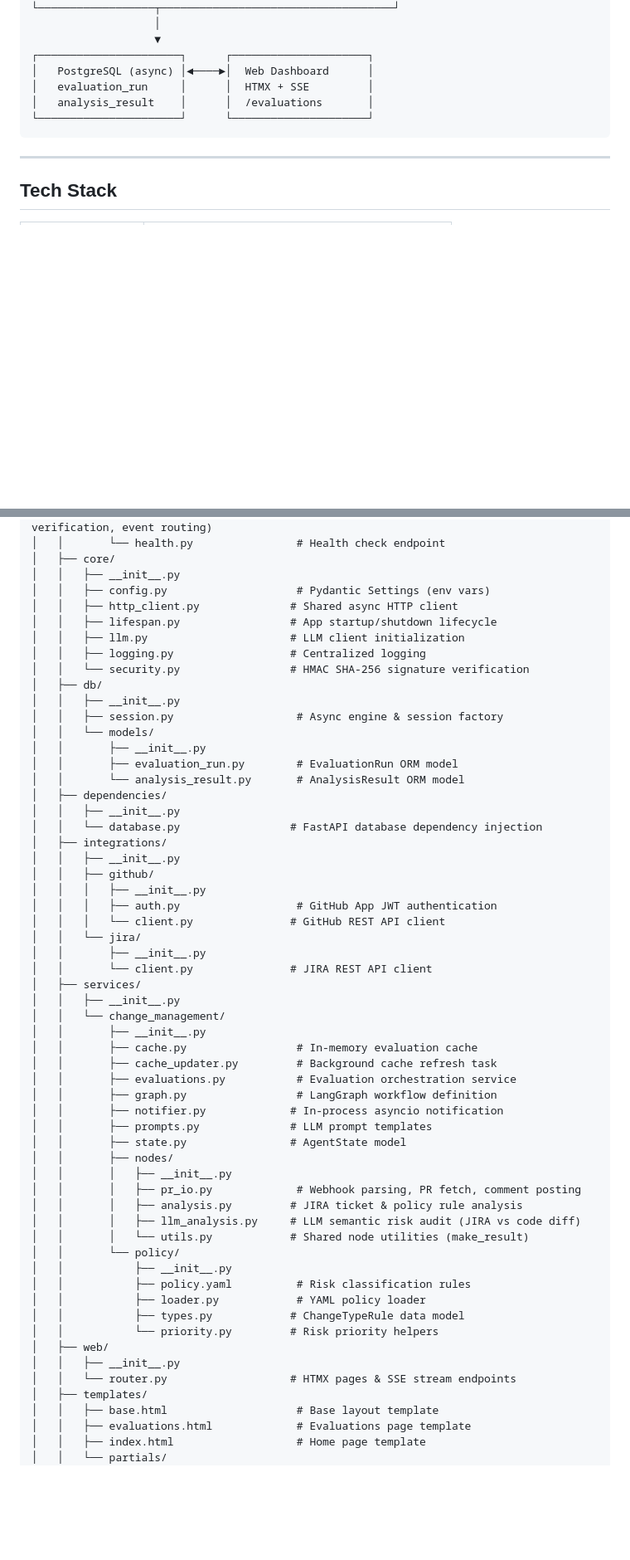
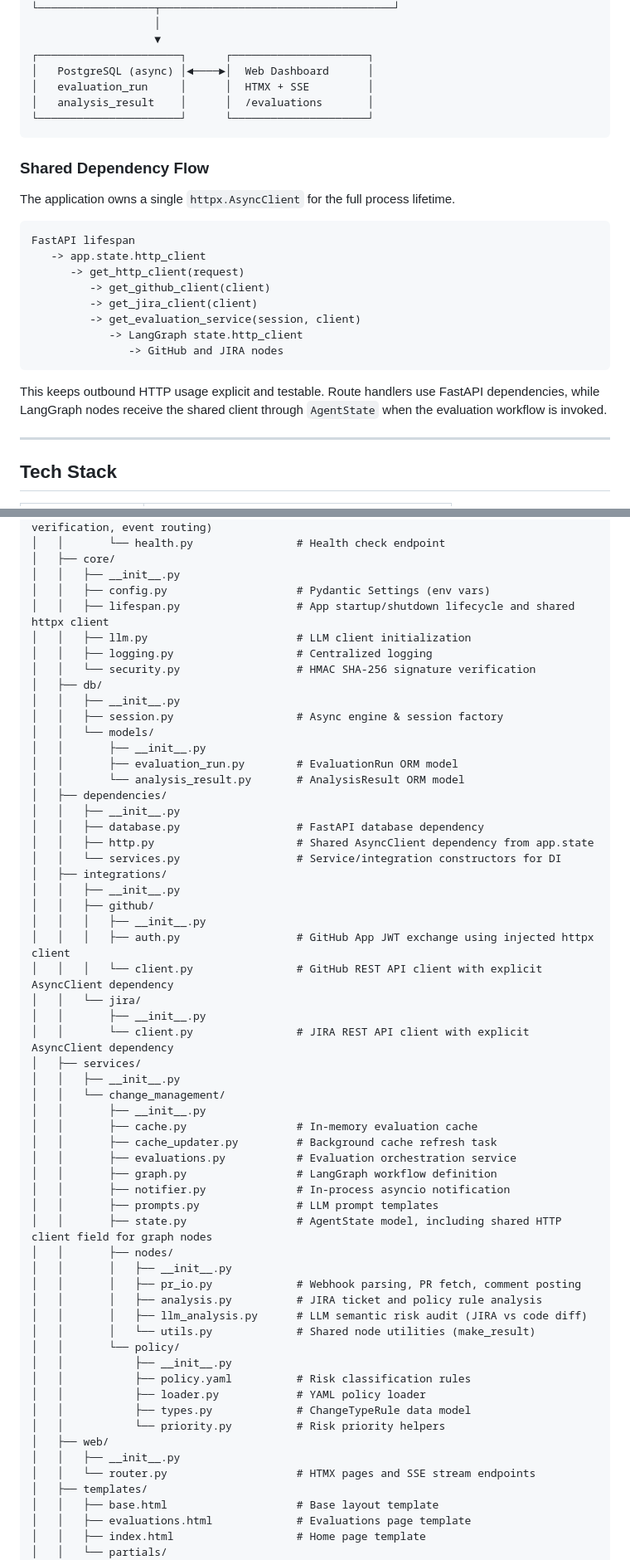
Before and after one commit to poyao0705/itsm-agent, a Markdown page: README.md, 2 parts joined by grey strips. Shown at 83% size. Rendered like a GitHub page; blank space fills up the shorter version.

Commit message:
doc: update readme

````diff
--- a/README.md
+++ b/README.md
@@ -79,6 +79,23 @@ GitHub Webhook (pull_request)
 └──────────────────────┘      └─────────────────────┘
 ```
 
+### Shared Dependency Flow
+
+The application owns a single `httpx.AsyncClient` for the full process lifetime.
+
+```text
+FastAPI lifespan
+   -> app.state.http_client
+      -> get_http_client(request)
+         -> get_github_client(client)
+         -> get_jira_client(client)
+         -> get_evaluation_service(session, client)
+            -> LangGraph state.http_client
+               -> GitHub and JIRA nodes
+```
+
+This keeps outbound HTTP usage explicit and testable. Route handlers use FastAPI dependencies, while LangGraph nodes receive the shared client through `AgentState` when the evaluation workflow is invoked.
+
 ---
 
 ## Tech Stack
@@ -125,11 +142,10 @@ GitHub Webhook (pull_request)
 │   ├── core/
 │   │   ├── __init__.py
 │   │   ├── config.py                    # Pydantic Settings (env vars)
-│   │   ├── http_client.py              # Shared async HTTP client
-│   │   ├── lifespan.py                 # App startup/shutdown lifecycle
-│   │   ├── llm.py                      # LLM client initialization
-│   │   ├── logging.py                  # Centralized logging
-│   │   └── security.py                 # HMAC SHA-256 signature verification
+│   │   ├── lifespan.py                  # App startup/shutdown lifecycle and shared httpx client
+│   │   ├── llm.py                       # LLM client initialization
+│   │   ├── logging.py                   # Centralized logging
+│   │   └── security.py                  # HMAC SHA-256 signature verification
 │   ├── db/
 │   │   ├── __init__.py
 │   │   ├── session.py                   # Async engine & session factory
@@ -139,16 +155,18 @@ GitHub Webhook (pull_request)
 │   │       └── analysis_result.py       # AnalysisResult ORM model
 │   ├── dependencies/
 │   │   ├── __init__.py
-│   │   └── database.py                 # FastAPI database dependency injection
+│   │   ├── database.py                  # FastAPI database dependency
+│   │   ├── http.py                      # Shared AsyncClient dependency from app.state
+│   │   └── services.py                  # Service/integration constructors for DI
 │   ├── integrations/
 │   │   ├── __init__.py
 │   │   ├── github/
 │   │   │   ├── __init__.py
-│   │   │   ├── auth.py                  # GitHub App JWT authentication
-│   │   │   └── client.py               # GitHub REST API client
+│   │   │   ├── auth.py                  # GitHub App JWT exchange using injected httpx client
+│   │   │   └── client.py                # GitHub REST API client with explicit AsyncClient dependency
 │   │   └── jira/
 │   │       ├── __init__.py
-│   │       └── client.py               # JIRA REST API client
+│   │       └── client.py                # JIRA REST API client with explicit AsyncClient dependency
 │   ├── services/
 │   │   ├── __init__.py
 │   │   └── change_management/
@@ -157,24 +175,24 @@ GitHub Webhook (pull_request)
 │   │       ├── cache_updater.py         # Background cache refresh task
 │   │       ├── evaluations.py           # Evaluation orchestration service
 │   │       ├── graph.py                 # LangGraph workflow definition
-│   │       ├── notifier.py             # In-process asyncio notification
-│   │       ├── prompts.py              # LLM prompt templates
-│   │       ├── state.py                # AgentState model
+│   │       ├── notifier.py              # In-process asyncio notification
+│   │       ├── prompts.py               # LLM prompt templates
+│   │       ├── state.py                 # AgentState model, including shared HTTP client field for graph nodes
 │   │       ├── nodes/
 │   │       │   ├── __init__.py
 │   │       │   ├── pr_io.py             # Webhook parsing, PR fetch, comment posting
-│   │       │   ├── analysis.py         # JIRA ticket & policy rule analysis
-│   │       │   ├── llm_analysis.py     # LLM semantic risk audit (JIRA vs code diff)
-│   │       │   └── utils.py            # Shared node utilities (make_result)
+│   │       │   ├── analysis.py          # JIRA ticket and policy rule analysis
+│   │       │   ├── llm_analysis.py      # LLM semantic risk audit (JIRA vs code diff)
+│   │       │   └── utils.py             # Shared node utilities (make_result)
 │   │       └── policy/
 │   │           ├── __init__.py
 │   │           ├── policy.yaml          # Risk classification rules
 │   │           ├── loader.py            # YAML policy loader
-│   │           ├── types.py            # ChangeTypeRule data model
-│   │           └── priority.py         # Risk priority helpers
+│   │           ├── types.py             # ChangeTypeRule data model
+│   │           └── priority.py          # Risk priority helpers
 │   ├── web/
 │   │   ├── __init__.py
-│   │   └── router.py                   # HTMX pages & SSE stream endpoints
+│   │   └── router.py                    # HTMX pages and SSE stream endpoints
 │   ├── templates/
 │   │   ├── base.html                    # Base layout template
 │   │   ├── evaluations.html             # Evaluations page template
````
Also changed, not shown: other parts of README.md (+8 -6 lines).
